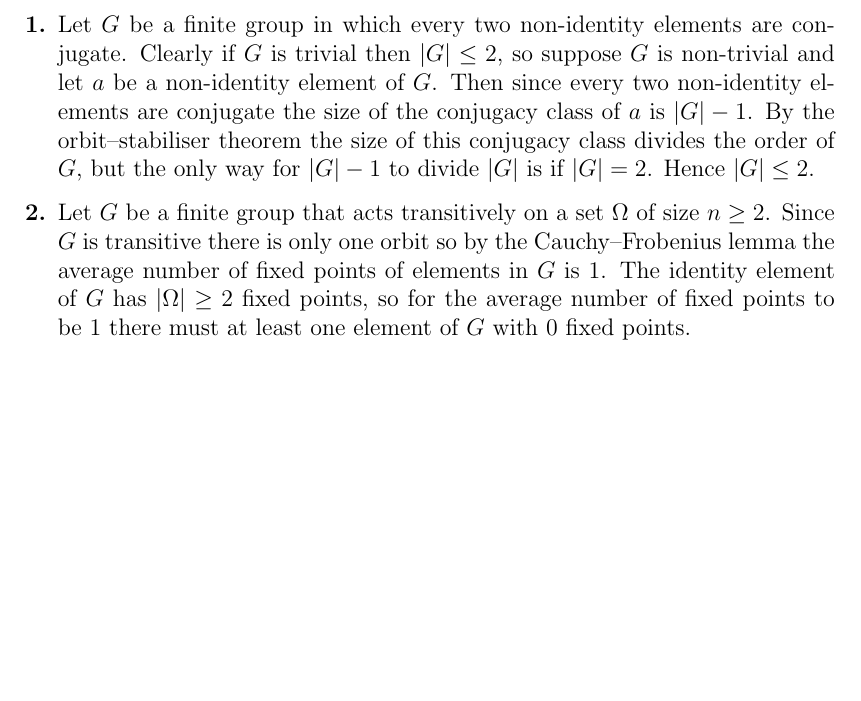
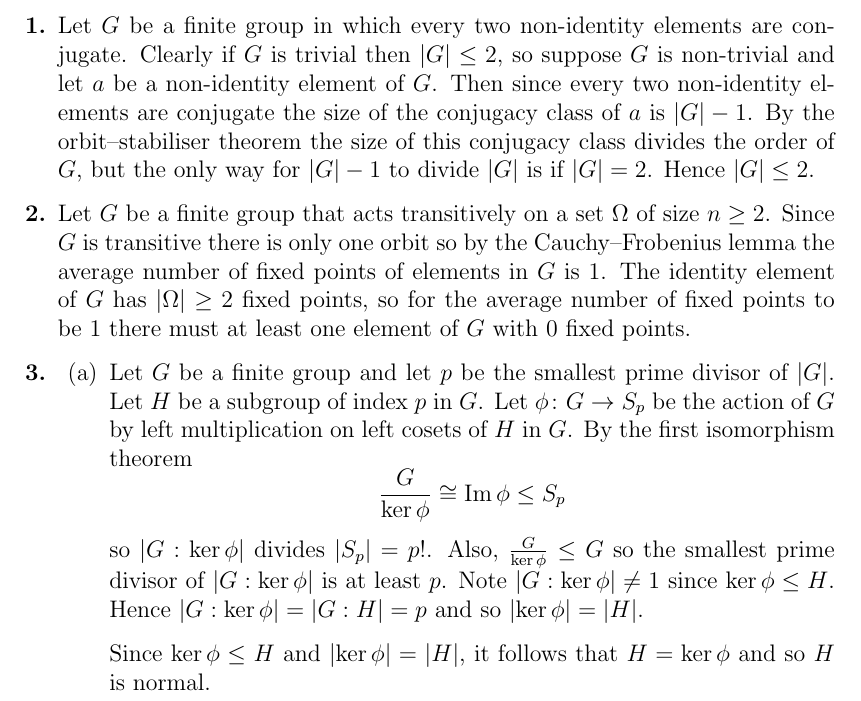
Before and after one commit to leifmetcalf/maths-720-assignment-2, a LaTeX document (main.tex): part of the page, cut so that both start at the same text, the shorter picture padded with empty space. Compiled offline with pdfLaTeX.

Commit message:
Updates from Overleaf

```diff
--- a/main.tex
+++ b/main.tex
@@ -18,9 +18,7 @@
 \DeclarePairedDelimiter\inner{\langle}{\rangle}
 \DeclareMathOperator{\GL}{GL}
 \DeclareMathOperator{\interior}{int}
-\DeclareMathOperator{\closure}{cl}
-\DeclareMathOperator{\aut}{Aut}
-\DeclareMathOperator{\len}{length}
+\DeclareMathOperator{\im}{Im}
 
 \setlist[enumerate, 1]{leftmargin=0pt, label=\textbf{\arabic*.}}
 
@@ -32,6 +30,16 @@
 
 \item Let \(G\) be a finite group that acts transitively on a set \(\Omega\) of size \(n\geq2\). Since \(G\) is transitive there is only one orbit so by the Cauchy--Frobenius lemma the average number of fixed points of elements in \(G\) is 1. The identity element of \(G\) has \(\abs\Omega\geq2\) fixed points, so for the average number of fixed points to be 1 there must at least one element of \(G\) with 0 fixed points.
 
+\item \begin{enumerate}
+
+\item Let \(G\) be a finite group and let \(p\) be the smallest prime divisor of \(\abs{G}\). Let \(H\) be a subgroup of index \(p\) in \(G\). Let \(\phi\colon G\to S_p\) be the action of \(G\) by left multiplication on left cosets of \(H\) in \(G\). By the first isomorphism theorem
+\[\frac{G}{\ker\phi}\cong\im\phi\leq S_p\]
+so \(\abs{G:\ker\phi}\) divides \(\abs{S_p}=p!\). Also, \(\frac G{\ker\phi}\leq G\) so the smallest prime divisor of \(\abs{G:\ker\phi}\) is at least \(p\). Note \(\abs{G:\ker\phi}\neq1\)  since \(\ker\phi\leq H\). Hence \(\abs{G:\ker\phi}=\abs{G:H}=p\) and so \(\abs{\ker\phi}=\abs{H}\).
+
+Since \(\ker\phi\leq H\) and \(\abs{\ker\phi}=\abs{H}\), it follows that \(H=\ker\phi\) and so \(H\) is normal.
+
+\end{enumerate}
+
 \end{enumerate}
 
 \end{document}
```
